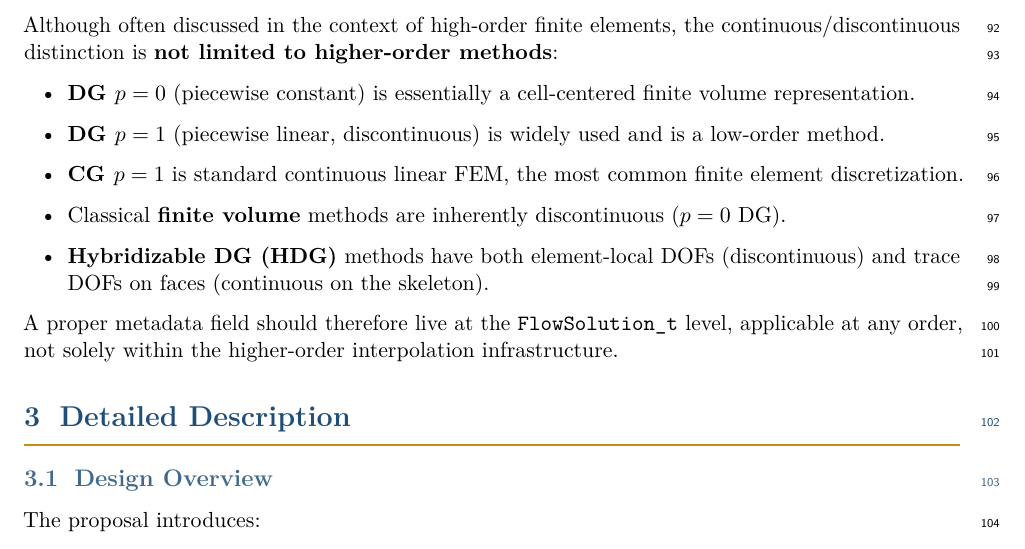
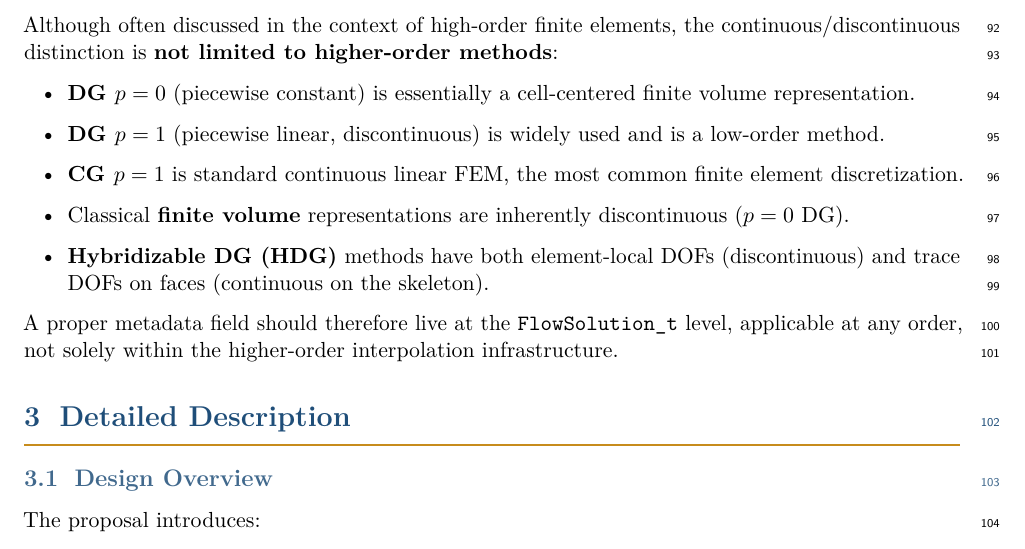
Before and after one commit to brtnfld/CPEX-0050, a LaTeX document (CPEX-0050-solution-representation.tex): part of page 4 of 17, cut so that both start at the same text. Compiled offline with pdfLaTeX.

Commit message:
clearificion

```diff
--- a/CPEX-0050-solution-representation.tex
+++ b/CPEX-0050-solution-representation.tex
@@ -247,8 +247,7 @@ higher-order methods}:
   used and is a low-order method.
 \item \textbf{CG $p=1$} is standard continuous linear FEM, the most
   common finite element discretization.
-\item Classical \textbf{finite volume} methods are inherently
-  discontinuous ($p=0$ DG).
+\item Classical \textbf{finite volume} representations are inherently discontinuous ($p=0$ DG).
 \item \textbf{Hybridizable DG (HDG)} methods have both element-local
   DOFs (discontinuous) and trace DOFs on faces (continuous on the
   skeleton).
```
